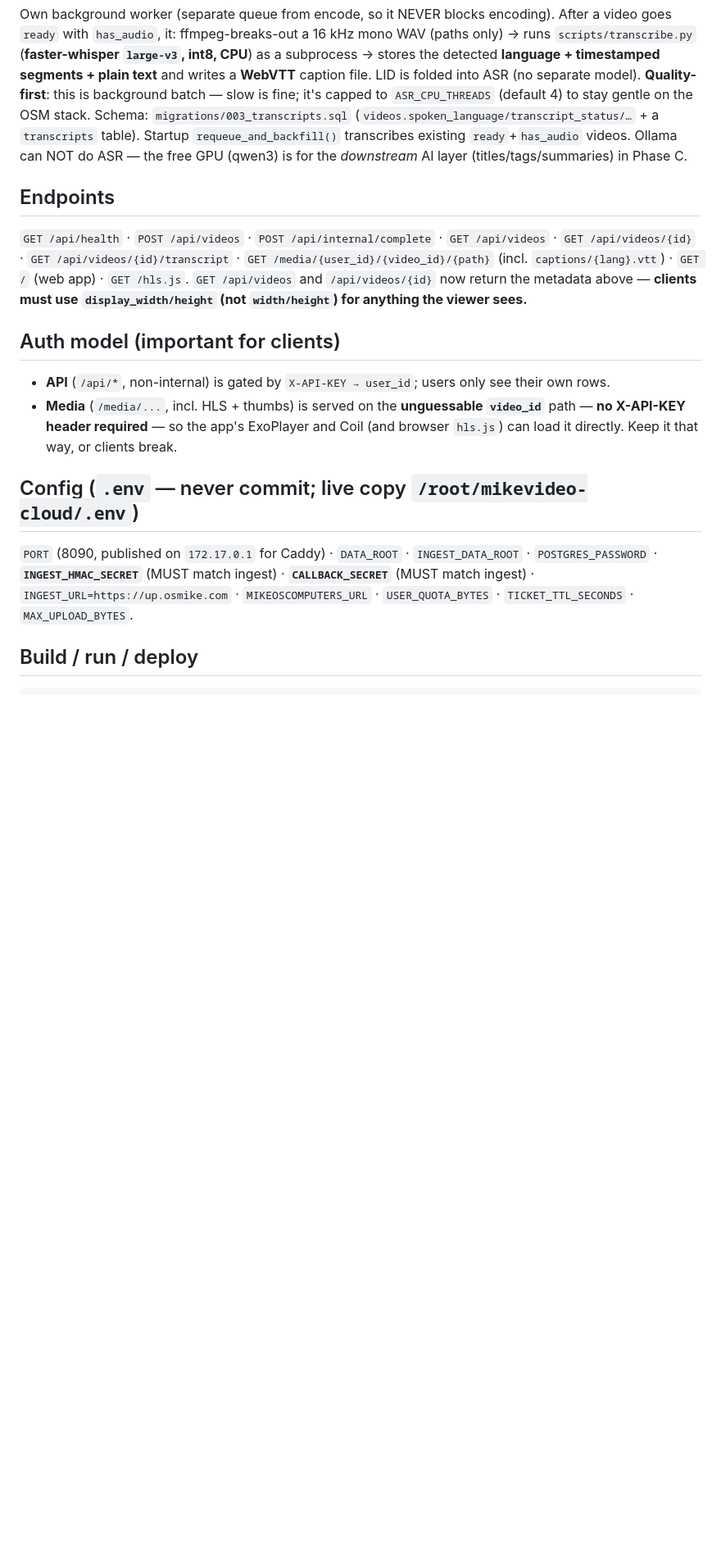
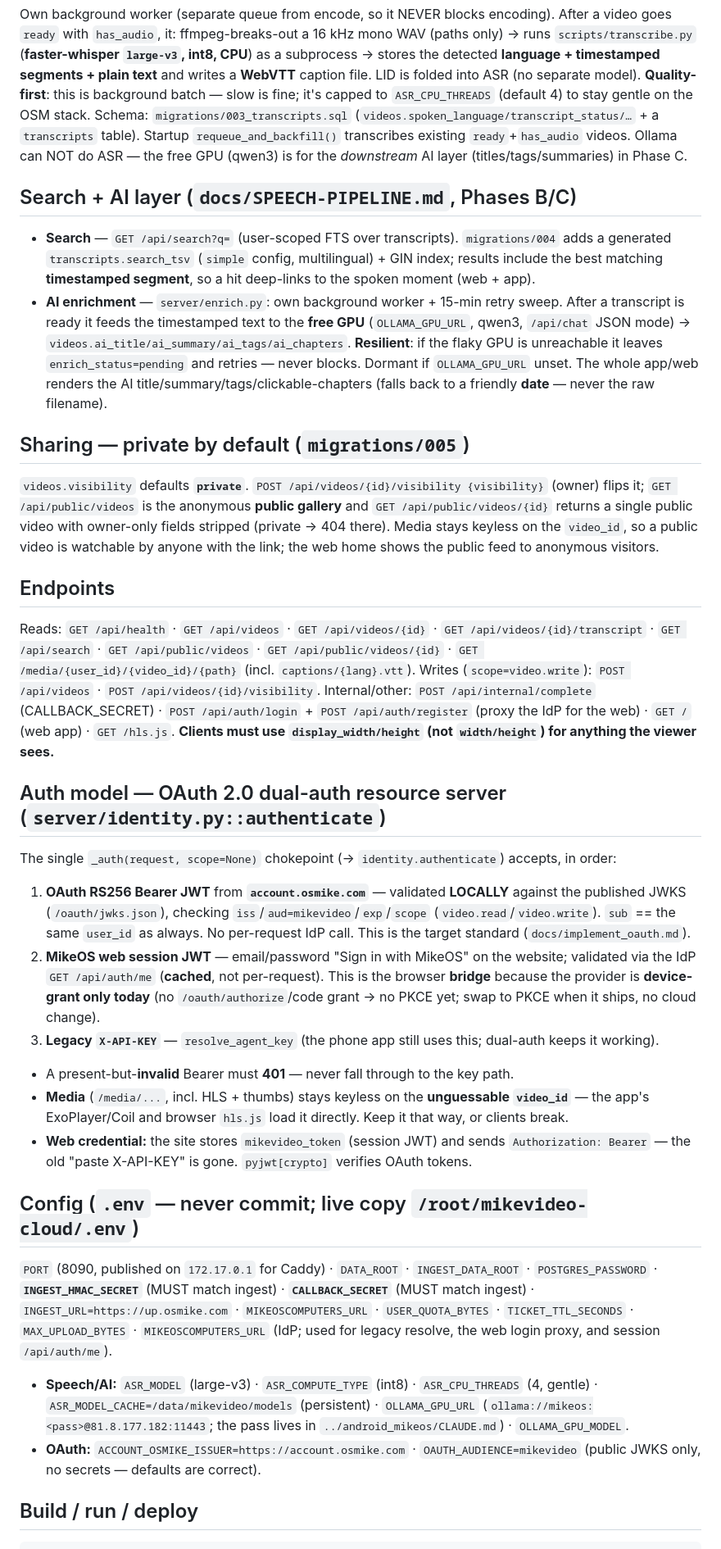
Before and after one commit to milkosten/mikevideo-cloud, a Markdown page: CLAUDE.md, the part around one of its changes. Shown at 82% size. Rendered like a GitHub page; blank space fills up the shorter version.

Commit message:
docs: CLAUDE.md — OAuth dual-auth, search/sharing/AI, multi-phone + web verify methods
Folds in everything since the last update: the authenticate() dual-auth model
(OAuth RS256 Bearer via JWKS + web session JWT + legacy X-API-KEY; provider is
device-grant-only so web uses email/password), full-text search + AI enrichment
(Phases B/C), private-by-default sharing + public feed, the new endpoints and
env, and work methods (OAuth token minting, two-phone adb-by-serial, verifying
the website in a phone browser, extracting the app credential). Plus the MikeOS
ecosystem-context pointer.

Co-Authored-By: Claude Opus 4.8 (1M context) <noreply@anthropic.com>
Claude-Session: https://claude.ai/code/session_01SGc8awpc7CTJoME2pDYsmW

````diff
--- a/CLAUDE.md
+++ b/CLAUDE.md
@@ -66,24 +67,61 @@ capped to `ASR_CPU_THREADS` (default 4) to stay gentle on the OSM stack. Schema:
 table). Startup `requeue_and_backfill()` transcribes existing `ready`+`has_audio` videos. Ollama can
 NOT do ASR — the free GPU (qwen3) is for the *downstream* AI layer (titles/tags/summaries) in Phase C.
 
+## Search + AI layer (`docs/SPEECH-PIPELINE.md`, Phases B/C)
+- **Search** — `GET /api/search?q=` (user-scoped FTS over transcripts). `migrations/004` adds a
+  generated `transcripts.search_tsv` (`simple` config, multilingual) + GIN index; results include the
+  best matching **timestamped segment**, so a hit deep-links to the spoken moment (web + app).
+- **AI enrichment** — `server/enrich.py`: own background worker + 15-min retry sweep. After a transcript
+  is ready it feeds the timestamped text to the **free GPU** (`OLLAMA_GPU_URL`, qwen3, `/api/chat` JSON
+  mode) → `videos.ai_title/ai_summary/ai_tags/ai_chapters`. **Resilient**: if the flaky GPU is
+  unreachable it leaves `enrich_status=pending` and retries — never blocks. Dormant if `OLLAMA_GPU_URL`
+  unset. The whole app/web renders the AI title/summary/tags/clickable-chapters (falls back to a
+  friendly **date** — never the raw filename).
+
+## Sharing — private by default (`migrations/005`)
+`videos.visibility` defaults **`private`**. `POST /api/videos/{id}/visibility {visibility}` (owner)
+flips it; `GET /api/public/videos` is the anonymous **public gallery** and `GET /api/public/videos/{id}`
+returns a single public video with owner-only fields stripped (private → 404 there). Media stays keyless
+on the `video_id`, so a public video is watchable by anyone with the link; the web home shows the public
+feed to anonymous visitors.
+
 ## Endpoints
-`GET /api/health` · `POST /api/videos` · `POST /api/internal/complete` · `GET /api/videos` ·
-`GET /api/videos/{id}` · `GET /api/videos/{id}/transcript` · `GET /media/{user_id}/{video_id}/{path}`
-(incl. `captions/{lang}.vtt`) · `GET /` (web app) · `GET /hls.js`.
-`GET /api/videos` and `/api/videos/{id}` now return the metadata above — **clients must use
-`display_width/height` (not `width/height`) for anything the viewer sees.**
+Reads: `GET /api/health` · `GET /api/videos` · `GET /api/videos/{id}` · `GET /api/videos/{id}/transcript`
+· `GET /api/search` · `GET /api/public/videos` · `GET /api/public/videos/{id}` ·
+`GET /media/{user_id}/{video_id}/{path}` (incl. `captions/{lang}.vtt`).
+Writes (`scope=video.write`): `POST /api/videos` · `POST /api/videos/{id}/visibility`.
+Internal/other: `POST /api/internal/complete` (CALLBACK_SECRET) · `POST /api/auth/login` +
+`POST /api/auth/register` (proxy the IdP for the web) · `GET /` (web app) · `GET /hls.js`.
+**Clients must use `display_width/height` (not `width/height`) for anything the viewer sees.**
 
-## Auth model (important for clients)
-- **API** (`/api/*`, non-internal) is gated by `X-API-KEY → user_id`; users only see their own rows.
-- **Media** (`/media/...`, incl. HLS + thumbs) is served on the **unguessable `video_id`** path —
-  **no X-API-KEY header required** — so the app's ExoPlayer and Coil (and browser `hls.js`) can load
-  it directly. Keep it that way, or clients break.
+## Auth model — OAuth 2.0 dual-auth resource server (`server/identity.py::authenticate`)
+The single `_auth(request, scope=None)` chokepoint (→ `identity.authenticate`) accepts, in order:
+1. **OAuth RS256 Bearer JWT** from **`account.osmike.com`** — validated **LOCALLY** against the published
+   JWKS (`/oauth/jwks.json`), checking `iss`/`aud=mikevideo`/`exp`/`scope` (`video.read`/`video.write`).
+   `sub` == the same `user_id` as always. No per-request IdP call. This is the target standard
+   (`docs/implement_oauth.md`).
+2. **MikeOS web session JWT** — email/password "Sign in with MikeOS" on the website; validated via the
+   IdP `GET /api/auth/me` (**cached**, not per-request). This is the browser **bridge** because the
+   provider is **device-grant only today** (no `/oauth/authorize`/code grant → no PKCE yet; swap to
+   PKCE when it ships, no cloud change).
+3. **Legacy `X-API-KEY`** — `resolve_agent_key` (the phone app still uses this; dual-auth keeps it working).
+- A present-but-**invalid** Bearer must **401** — never fall through to the key path.
+- **Media** (`/media/...`, incl. HLS + thumbs) stays keyless on the **unguessable `video_id`** — the
+  app's ExoPlayer/Coil and browser `hls.js` load it directly. Keep it that way, or clients break.
+- **Web credential:** the site stores `mikevideo_token` (session JWT) and sends `Authorization: Bearer`
+  — the old "paste X-API-KEY" is gone. `pyjwt[crypto]` verifies OAuth tokens.
 
 ## Config (`.env` — never commit; live copy `/root/mikevideo-cloud/.env`)
 `PORT` (8090, published on `172.17.0.1` for Caddy) · `DATA_ROOT` · `INGEST_DATA_ROOT` ·
 `POSTGRES_PASSWORD` · **`INGEST_HMAC_SECRET`** (MUST match ingest) · **`CALLBACK_SECRET`** (MUST match
 ingest) · `INGEST_URL=https://up.osmike.com` · `MIKEOSCOMPUTERS_URL` · `USER_QUOTA_BYTES` ·
-`TICKET_TTL_SECONDS` · `MAX_UPLOAD_BYTES`.
+`TICKET_TTL_SECONDS` · `MAX_UPLOAD_BYTES` · `MIKEOSCOMPUTERS_URL` (IdP; used for legacy resolve, the web
+login proxy, and session `/api/auth/me`).
+- **Speech/AI:** `ASR_MODEL` (large-v3) · `ASR_COMPUTE_TYPE` (int8) · `ASR_CPU_THREADS` (4, gentle) ·
+  `ASR_MODEL_CACHE=/data/mikevideo/models` (persistent) · `OLLAMA_GPU_URL`
+  (`ollama://mikeos:<pass>@81.8.177.182:11443`; the pass lives in `../android_mikeos/CLAUDE.md`) · `OLLAMA_GPU_MODEL`.
+- **OAuth:** `ACCOUNT_OSMIKE_ISSUER=https://account.osmike.com` · `OAUTH_AUDIENCE=mikevideo` (public
+  JWKS only, no secrets — defaults are correct).
 
 ## Build / run / deploy
 ```bash
````
Also changed, not shown: other parts of CLAUDE.md (+33 -4 lines).
